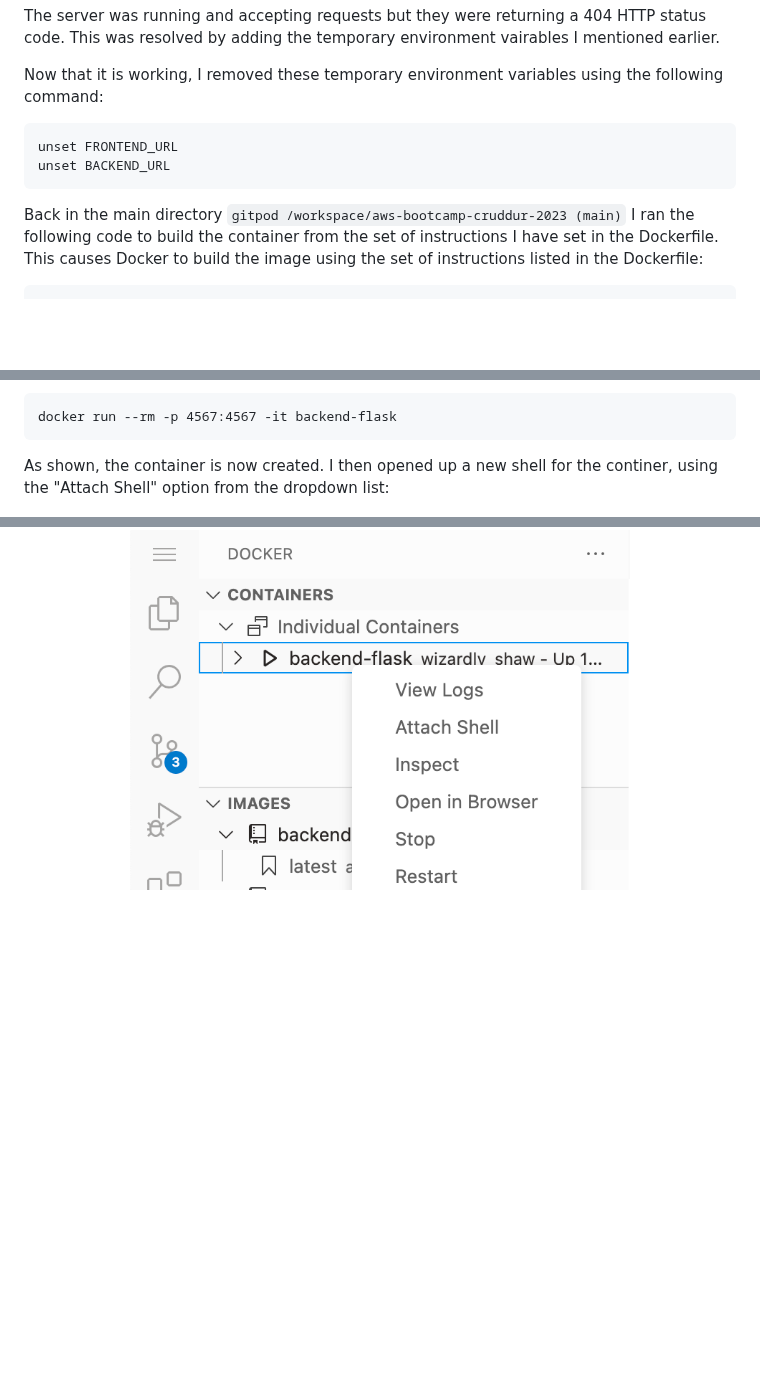
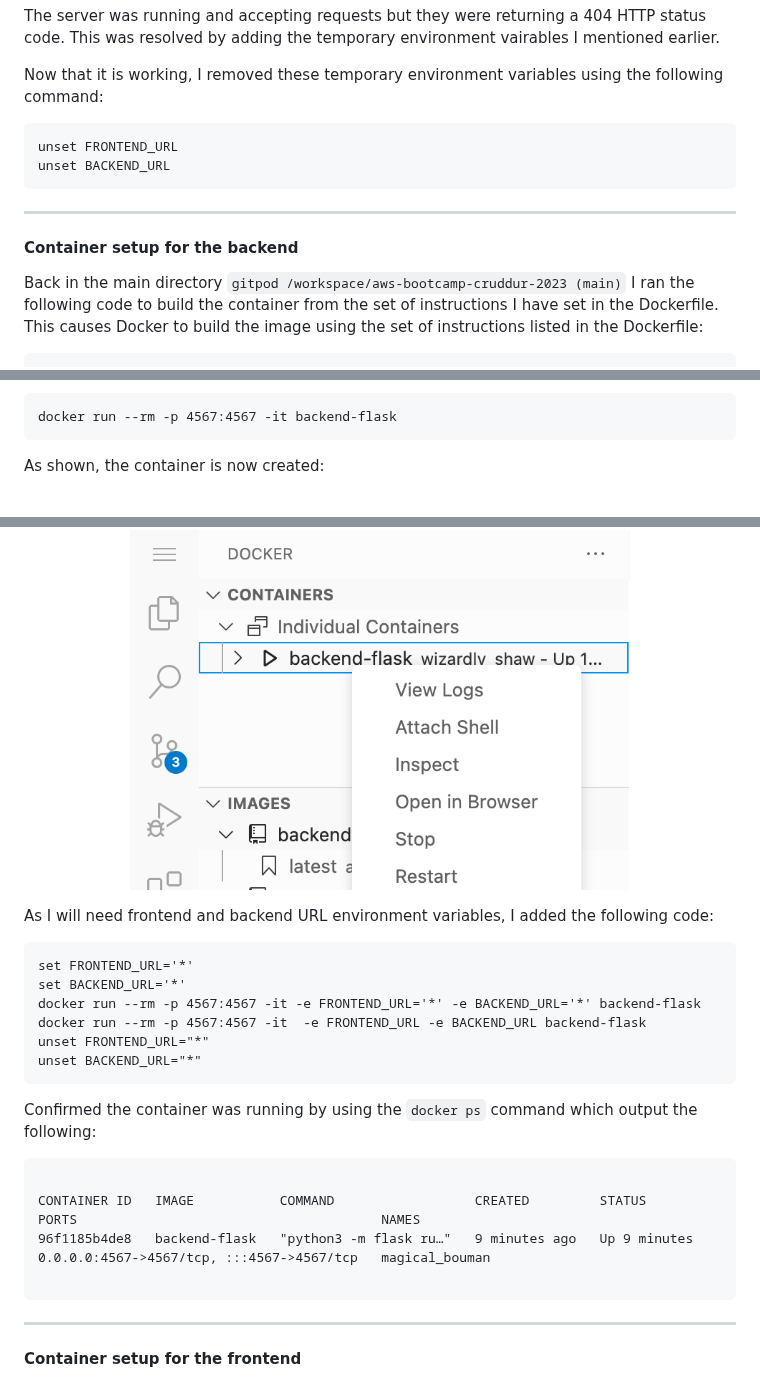
Before and after one commit to cloudjordan/aws-bootcamp-cruddur-2023, a Markdown page: journal/week1.md, 3 parts joined by grey strips. Drawn GitHub-style; blank space fills up the shorter version.

````diff
--- a/journal/week1.md
+++ b/journal/week1.md
@@ -101,7 +101,8 @@ I then unloacked the port to make it public in the "PORTS" tab, then clicked the
 unset FRONTEND_URL
 unset BACKEND_URL
   ```
-
+---
+#### Container setup for the backend
 
 Back in the main directory `gitpod /workspace/aws-bootcamp-cruddur-2023 (main)` I ran the following code to build the container from the set of instructions I have set in the Dockerfile. This causes Docker to build the image using the set of instructions listed in the Dockerfile:
 
@@ -123,8 +124,29 @@ With the image created, I ran the following command to create a container and ru
 docker run --rm -p 4567:4567 -it backend-flask
 ```
 
-As shown, the container is now created. I then opened up a new shell for the continer, using the "Attach Shell" option from the dropdown list:
+As shown, the container is now created:
 
 <p align="center">
   <img src="assets/docker-container.png" width="500">
 </p>
+
+
+As I will need frontend and backend URL environment variables, I added the following code:
+```
+set FRONTEND_URL='*'
+set BACKEND_URL='*'
+docker run --rm -p 4567:4567 -it -e FRONTEND_URL='*' -e BACKEND_URL='*' backend-flask
+docker run --rm -p 4567:4567 -it  -e FRONTEND_URL -e BACKEND_URL backend-flask
+unset FRONTEND_URL="*"
+unset BACKEND_URL="*"
+```
+
+Confirmed the container was running by using the `docker ps` command which output the following:
+```
+
+CONTAINER ID   IMAGE           COMMAND                  CREATED         STATUS         PORTS                                       NAMES
+96f1185b4de8   backend-flask   "python3 -m flask ru…"   9 minutes ago   Up 9 minutes   0.0.0.0:4567->4567/tcp, :::4567->4567/tcp   magical_bouman
+
+```
+---
+#### Container setup for the frontend
````
